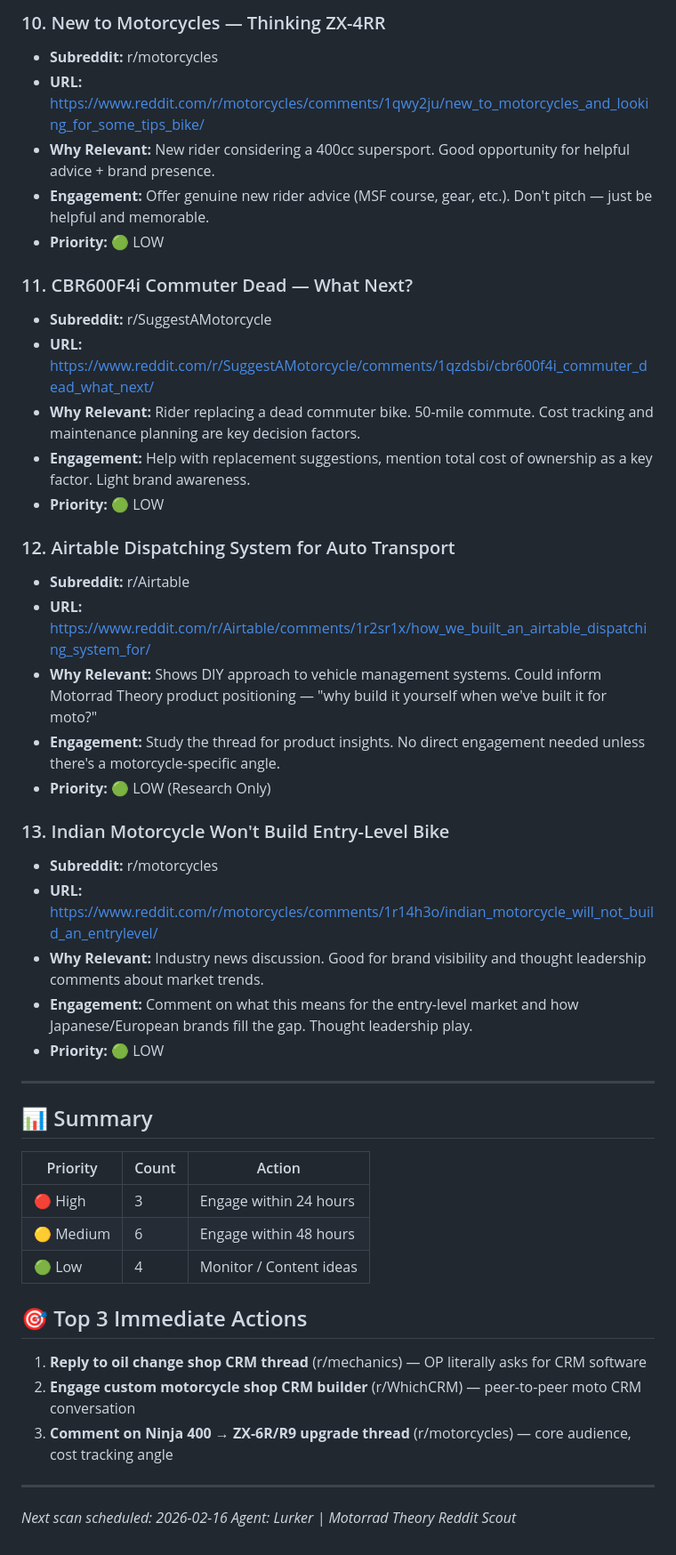
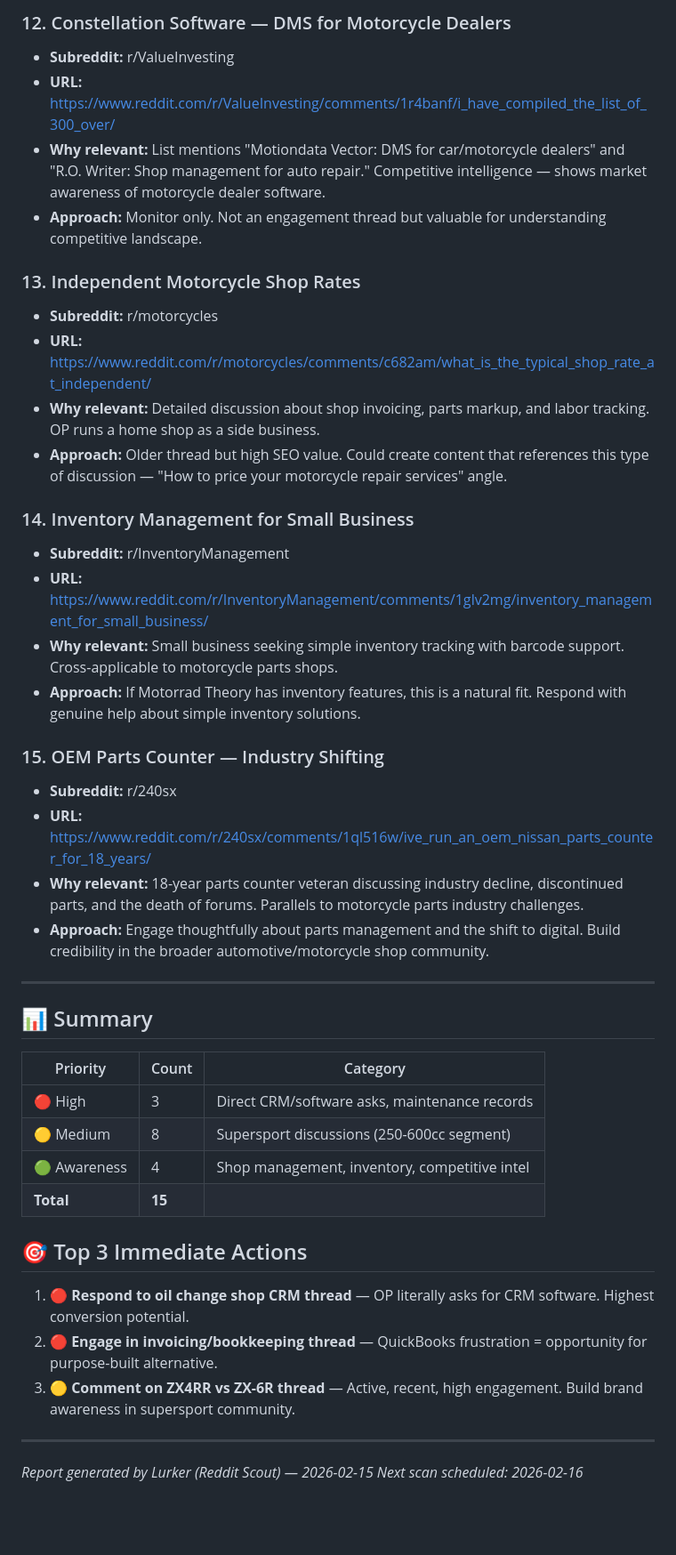
Before and after one commit to Amaresh/motorrad-content, a Markdown page: content/reddit/reddit-2026-02-15.md, the part around one of its changes. Shown at 89% size. Rendered like a GitHub page; blank space fills up the shorter version.

Commit message:
Add Reddit scout report for 2026-02-15 — 15 outreach opportunities identified
Co-authored-by: Copilot <223556219+Copilot@users.noreply.github.com>

```diff
--- a/content/reddit/reddit-2026-02-15.md
+++ b/content/reddit/reddit-2026-02-15.md
@@ -79,49 +84,46 @@
 
-### 10. New to Motorcycles — Thinking ZX-4RR
+### 12. Constellation Software — DMS for Motorcycle Dealers
+- **Subreddit:** r/ValueInvesting
+- **URL:** https://www.reddit.com/r/ValueInvesting/comments/1r4banf/i_have_compiled_the_list_of_300_over/
+- **Why relevant:** List mentions "Motiondata Vector: DMS for car/motorcycle dealers" and "R.O. Writer: Shop management for auto repair." Competitive intelligence — shows market awareness of motorcycle dealer software.
+- **Approach:** Monitor only. Not an engagement thread but valuable for understanding competitive landscape.
+
+### 13. Independent Motorcycle Shop Rates
 - **Subreddit:** r/motorcycles
-- **URL:** https://www.reddit.com/r/motorcycles/comments/1qwy2ju/new_to_motorcycles_and_looking_for_some_tips_bike/
-- **Why Relevant:** New rider considering a 400cc supersport. Good opportunity for helpful advice + brand presence.
-- **Engagement:** Offer genuine new rider advice (MSF course, gear, etc.). Don't pitch — just be helpful and memorable.
-- **Priority:** 🟢 LOW
+- **URL:** https://www.reddit.com/r/motorcycles/comments/c682am/what_is_the_typical_shop_rate_at_independent/
+- **Why relevant:** Detailed discussion about shop invoicing, parts markup, and labor tracking. OP runs a home shop as a side business.
+- **Approach:** Older thread but high SEO value. Could create content that references this type of discussion — "How to price your motorcycle repair services" angle.
 
-### 11. CBR600F4i Commuter Dead — What Next?
-- **Subreddit:** r/SuggestAMotorcycle
-- **URL:** https://www.reddit.com/r/SuggestAMotorcycle/comments/1qzdsbi/cbr600f4i_commuter_dead_what_next/
-- **Why Relevant:** Rider replacing a dead commuter bike. 50-mile commute. Cost tracking and maintenance planning are key decision factors.
-- **Engagement:** Help with replacement suggestions, mention total cost of ownership as a key factor. Light brand awareness.
-- **Priority:** 🟢 LOW
+### 14. Inventory Management for Small Business
+- **Subreddit:** r/InventoryManagement
+- **URL:** https://www.reddit.com/r/InventoryManagement/comments/1glv2mg/inventory_management_for_small_business/
+- **Why relevant:** Small business seeking simple inventory tracking with barcode support. Cross-applicable to motorcycle parts shops.
+- **Approach:** If Motorrad Theory has inventory features, this is a natural fit. Respond with genuine help about simple inventory solutions.
 
-### 12. Airtable Dispatching System for Auto Transport
-- **Subreddit:** r/Airtable
-- **URL:** https://www.reddit.com/r/Airtable/comments/1r2sr1x/how_we_built_an_airtable_dispatching_system_for/
-- **Why Relevant:** Shows DIY approach to vehicle management systems. Could inform Motorrad Theory product positioning — "why build it yourself when we've built it for moto?"
-- **Engagement:** Study the thread for product insights. No direct engagement needed unless there's a motorcycle-specific angle.
-- **Priority:** 🟢 LOW (Research Only)
-
-### 13. Indian Motorcycle Won't Build Entry-Level Bike
-- **Subreddit:** r/motorcycles
-- **URL:** https://www.reddit.com/r/motorcycles/comments/1r14h3o/indian_motorcycle_will_not_build_an_entrylevel/
-- **Why Relevant:** Industry news discussion. Good for brand visibility and thought leadership comments about market trends.
-- **Engagement:** Comment on what this means for the entry-level market and how Japanese/European brands fill the gap. Thought leadership play.
-- **Priority:** 🟢 LOW
+### 15. OEM Parts Counter — Industry Shifting
+- **Subreddit:** r/240sx
+- **URL:** https://www.reddit.com/r/240sx/comments/1ql516w/ive_run_an_oem_nissan_parts_counter_for_18_years/
+- **Why relevant:** 18-year parts counter veteran discussing industry decline, discontinued parts, and the death of forums. Parallels to motorcycle parts industry challenges.
+- **Approach:** Engage thoughtfully about parts management and the shift to digital. Build credibility in the broader automotive/motorcycle shop community.
 
 ---
 
 ## 📊 Summary
 
-| Priority | Count | Action |
-|----------|-------|--------|
-| 🔴 High | 3 | Engage within 24 hours |
-| 🟡 Medium | 6 | Engage within 48 hours |
-| 🟢 Low | 4 | Monitor / Content ideas |
+| Priority | Count | Category |
+|----------|-------|----------|
+| 🔴 High | 3 | Direct CRM/software asks, maintenance records |
+| 🟡 Medium | 8 | Supersport discussions (250-600cc segment) |
+| 🟢 Awareness | 4 | Shop management, inventory, competitive intel |
+| **Total** | **15** | |
 
 ## 🎯 Top 3 Immediate Actions
 
-1. **Reply to oil change shop CRM thread** (r/mechanics) — OP literally asks for CRM software
-2. **Engage custom motorcycle shop CRM builder** (r/WhichCRM) — peer-to-peer moto CRM conversation
-3. **Comment on Ninja 400 → ZX-6R/R9 upgrade thread** (r/motorcycles) — core audience, cost tracking angle
+1. **🔴 Respond to oil change shop CRM thread** — OP literally asks for CRM software. Highest conversion potential.
+2. **🔴 Engage in invoicing/bookkeeping thread** — QuickBooks frustration = opportunity for purpose-built alternative.
+3. **🟡 Comment on ZX4RR vs ZX-6R thread** — Active, recent, high engagement. Build brand awareness in supersport community.
 
 ---
 
+*Report generated by Lurker (Reddit Scout) — 2026-02-15*
 *Next scan scheduled: 2026-02-16*
-*Agent: Lurker | Motorrad Theory Reddit Scout*
```
Also changed, not shown: other parts of content/reddit/reddit-2026-02-15.md (+62 -57 lines).
